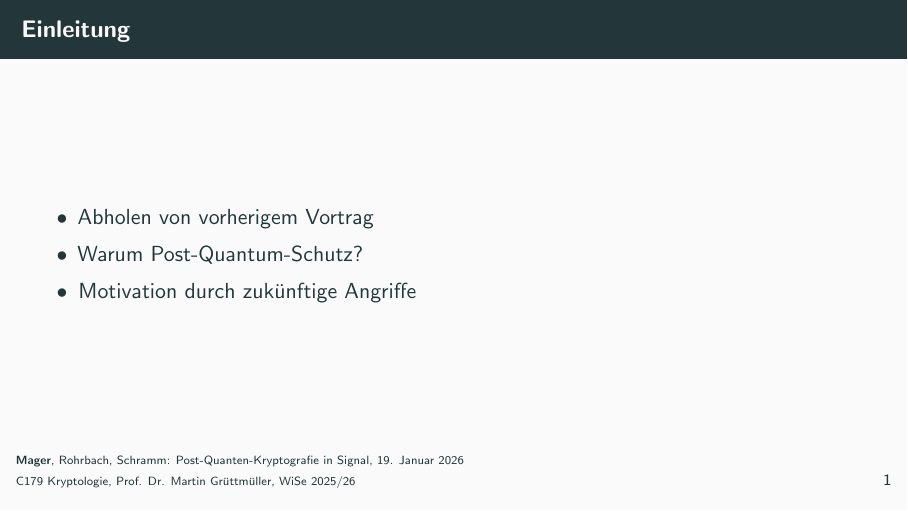
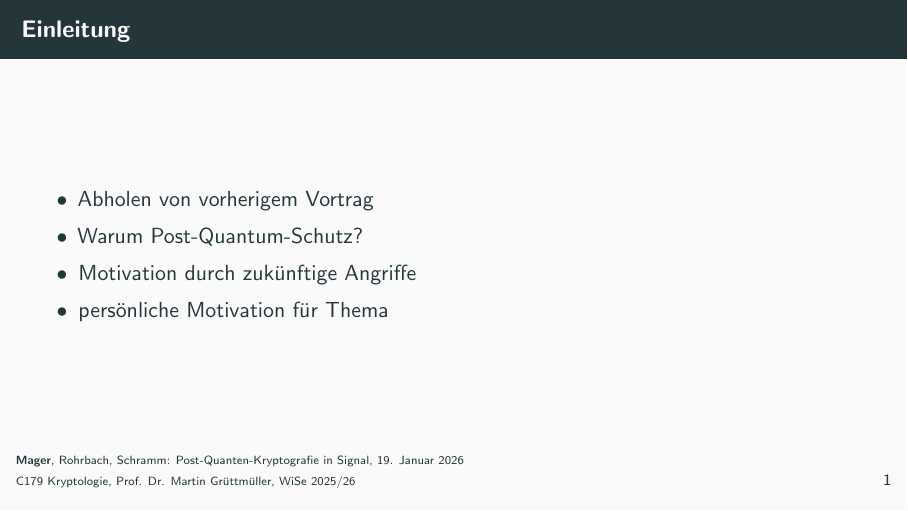
Before and after one commit to nicosrm/25-cry-spqr, LaTeX slides (presentation/presentation.tex, which reads presentation/content/intro.tex): page 2 of 56. Compiled offline with pdfLaTeX.

Commit message:
feat: add motivation to intro

```diff
--- a/presentation/content/intro.tex
+++ b/presentation/content/intro.tex
@@ -13,5 +13,6 @@
         \item Abholen von vorherigem Vortrag
         \item Warum Post-Quantum-Schutz?
         \item Motivation durch zukünftige Angriffe
+        \item persönliche Motivation für Thema
     \end{itemize}
 \end{frame}
```
